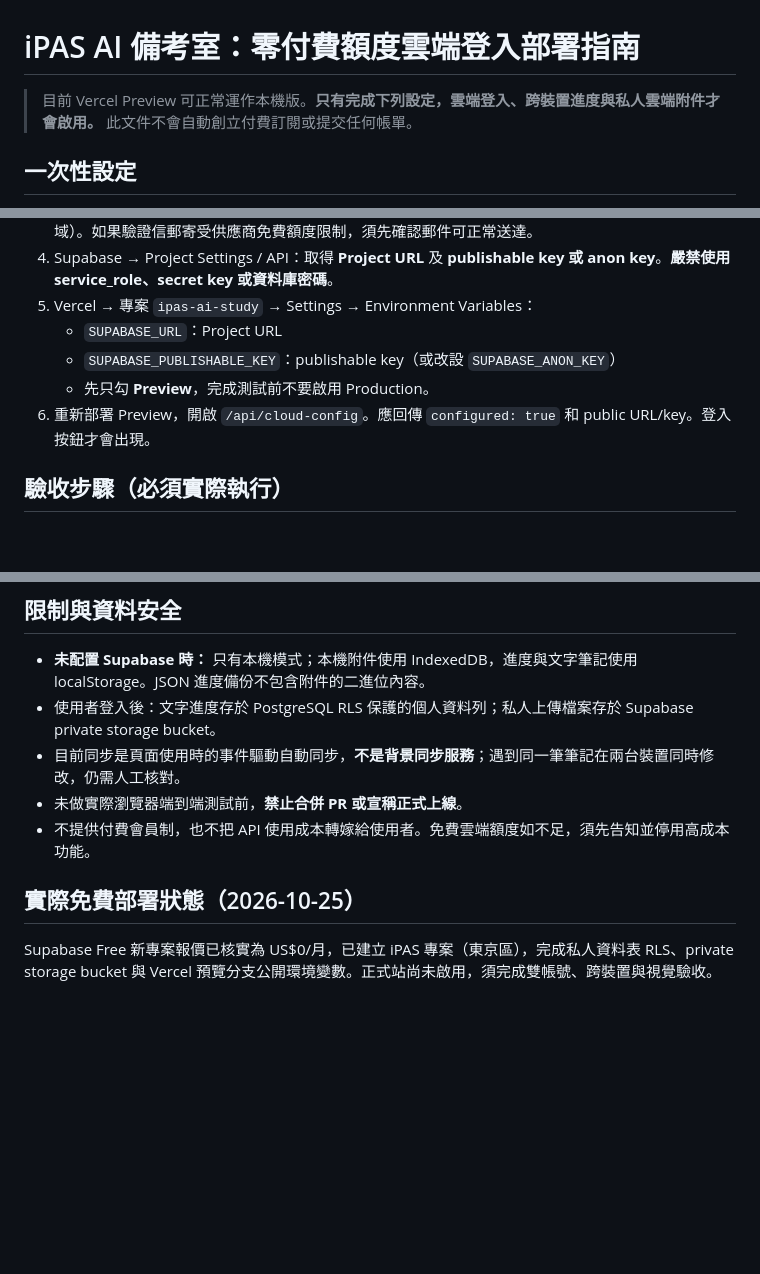
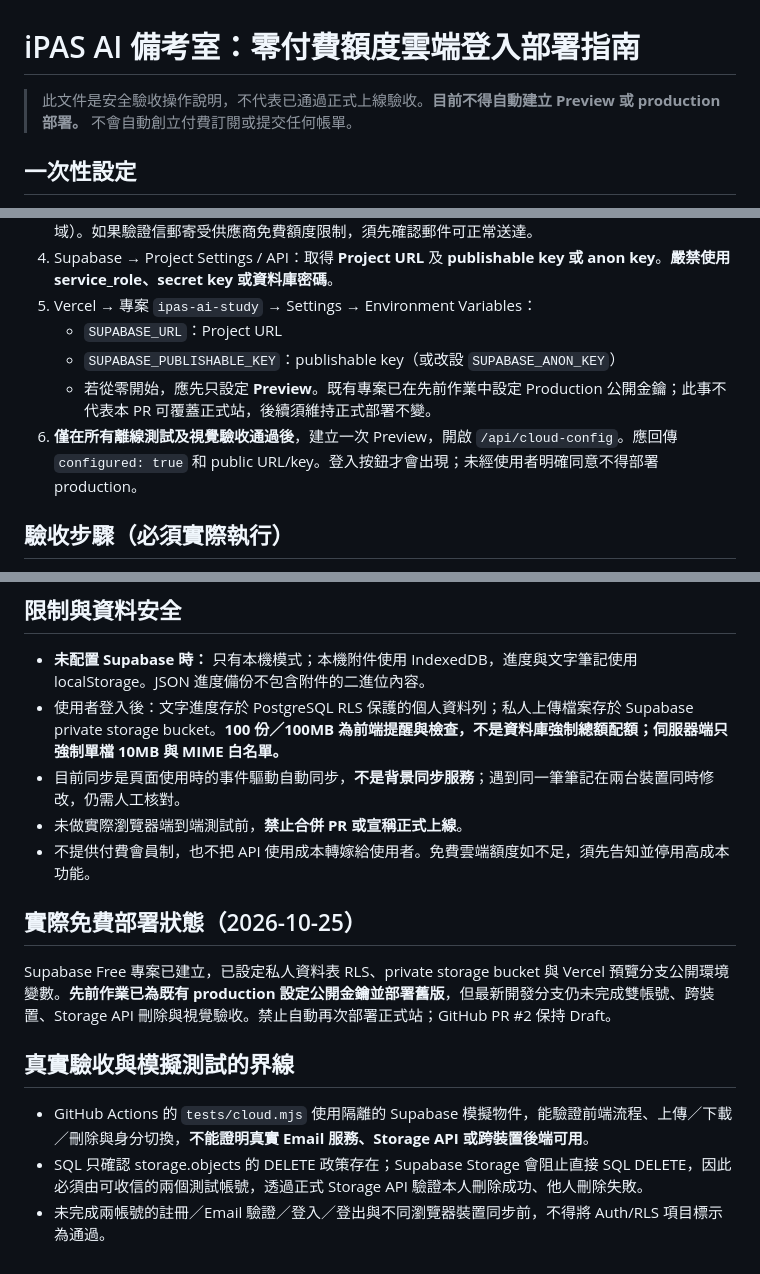
Before and after one commit to juliatsai0605-stack/ipas-ai-study, a Markdown page: CLOUD-SETUP.md, 3 parts joined by grey strips. Drawn GitHub-style; blank space fills up the shorter version.

Commit message:
docs: distinguish mock cloud tests from real Auth and Storage API acceptance

```diff
--- a/CLOUD-SETUP.md
+++ b/CLOUD-SETUP.md
@@ -1,6 +1,6 @@
 # iPAS AI 備考室：零付費額度雲端登入部署指南
 
-> 目前 Vercel Preview 可正常運作本機版。**只有完成下列設定，雲端登入、跨裝置進度與私人雲端附件才會啟用。** 此文件不會自動創立付費訂閱或提交任何帳單。
+> 此文件是安全驗收操作說明，不代表已通過正式上線驗收。**目前不得自動建立 Preview 或 production 部署。** 不會自動創立付費訂閱或提交任何帳單。
 
 ## 一次性設定
 
@@ -11,8 +11,8 @@
 5. Vercel → 專案 `ipas-ai-study` → Settings → Environment Variables：
    - `SUPABASE_URL`：Project URL
    - `SUPABASE_PUBLISHABLE_KEY`：publishable key（或改設 `SUPABASE_ANON_KEY`）
-   - 先只勾 **Preview**，完成測試前不要啟用 Production。
-6. 重新部署 Preview，開啟 `/api/cloud-config`。應回傳 `configured: true` 和 public URL/key。登入按鈕才會出現。
+   - 若從零開始，應先只設定 **Preview**。既有專案已在先前作業中設定 Production 公開金鑰；此事不代表本 PR 可覆蓋正式站，後續須維持正式部署不變。
+6. **僅在所有離線測試及視覺驗收通過後**，建立一次 Preview，開啟 `/api/cloud-config`。應回傳 `configured: true` 和 public URL/key。登入按鈕才會出現；未經使用者明確同意不得部署 production。
 
 ## 驗收步驟（必須實際執行）
 
@@ -27,11 +27,16 @@
 ## 限制與資料安全
 
 - **未配置 Supabase 時：** 只有本機模式；本機附件使用 IndexedDB，進度與文字筆記使用 localStorage。JSON 進度備份不包含附件的二進位內容。
-- 使用者登入後：文字進度存於 PostgreSQL RLS 保護的個人資料列；私人上傳檔案存於 Supabase private storage bucket。
+- 使用者登入後：文字進度存於 PostgreSQL RLS 保護的個人資料列；私人上傳檔案存於 Supabase private storage bucket。**100 份／100MB 為前端提醒與檢查，不是資料庫強制總額配額；伺服器端只強制單檔 10MB 與 MIME 白名單。**
 - 目前同步是頁面使用時的事件驅動自動同步，**不是背景同步服務**；遇到同一筆筆記在兩台裝置同時修改，仍需人工核對。
 - 未做實際瀏覽器端到端測試前，**禁止合併 PR 或宣稱正式上線**。
 - 不提供付費會員制，也不把 API 使用成本轉嫁給使用者。免費雲端額度如不足，須先告知並停用高成本功能。
 
 
 ## 實際免費部署狀態（2026-10-25）
-Supabase Free 新專案報價已核實為 US$0/月，已建立 iPAS 專案（東京區），完成私人資料表 RLS、private storage bucket 與 Vercel 預覽分支公開環境變數。正式站尚未啟用，須完成雙帳號、跨裝置與視覺驗收。
+Supabase Free 專案已建立，已設定私人資料表 RLS、private storage bucket 與 Vercel 預覽分支公開環境變數。**先前作業已為既有 production 設定公開金鑰並部署舊版**，但最新開發分支仍未完成雙帳號、跨裝置、Storage API 刪除與視覺驗收。禁止自動再次部署正式站；GitHub PR #2 保持 Draft。
+## 真實驗收與模擬測試的界線
+
+- GitHub Actions 的 `tests/cloud.mjs` 使用隔離的 Supabase 模擬物件，能驗證前端流程、上傳／下載／刪除與身分切換，**不能證明真實 Email 服務、Storage API 或跨裝置後端可用**。
+- SQL 只確認 storage.objects 的 DELETE 政策存在；Supabase Storage 會阻止直接 SQL DELETE，因此必須由可收信的兩個測試帳號，透過正式 Storage API 驗證本人刪除成功、他人刪除失敗。
+- 未完成兩帳號的註冊／Email 驗證／登入／登出與不同瀏覽器裝置同步前，不得將 Auth/RLS 項目標示為通過。
```
